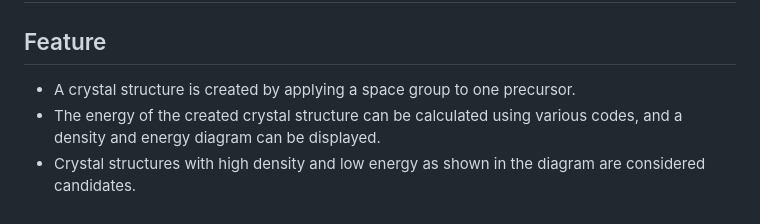
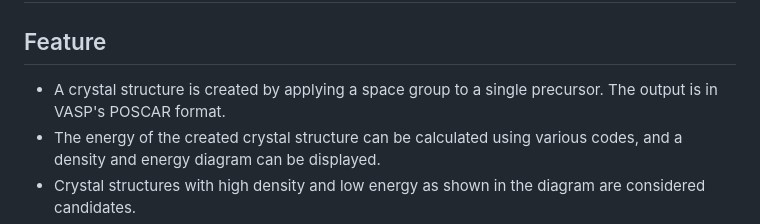
Before and after one commit to by-student-2017/mol2crystal, a Markdown page: README.md, the part around the change. Rendered like a GitHub page.

```diff
--- a/README.md
+++ b/README.md
@@ -1,7 +1,7 @@
 # mol2crystal
 
 ## Feature
-- A crystal structure is created by applying a space group to one precursor.
+- A crystal structure is created by applying a space group to a single precursor. The output is in VASP's POSCAR format.
 - The energy of the created crystal structure can be calculated using various codes, and a density and energy diagram can be displayed.
 - Crystal structures with high density and low energy as shown in the diagram are considered candidates.
 - Classical MD (GAFF and UFF in OpenBabel, and Reaxff in Lammps) is being developed. GAFF and UFF using OpenBabel cannot optimize structures at the cell level, so they are suitable for rough screening. On the other hand, Lammps is limited to elements handled by Reaxff, but is expected to be a promising candidate search method.
```
